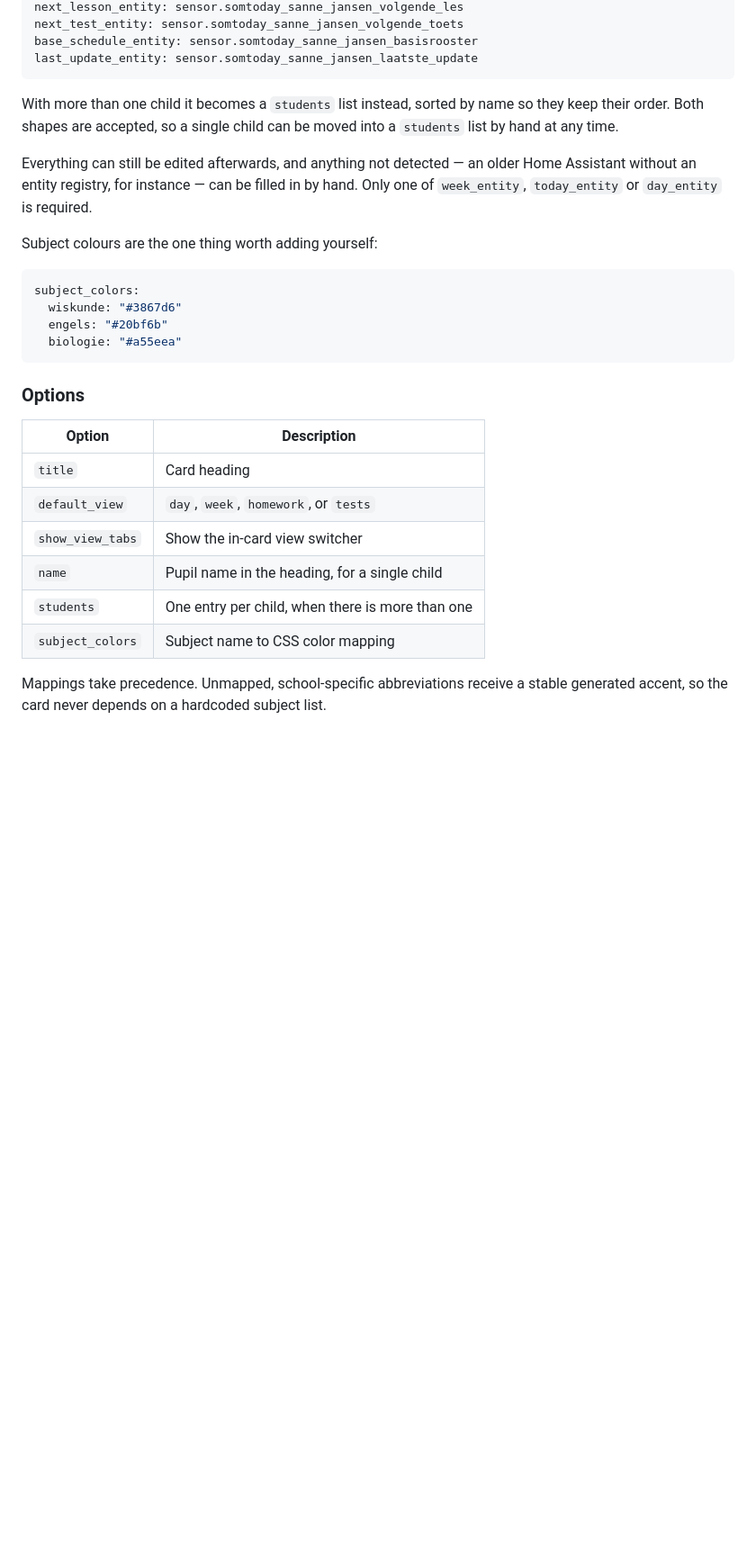
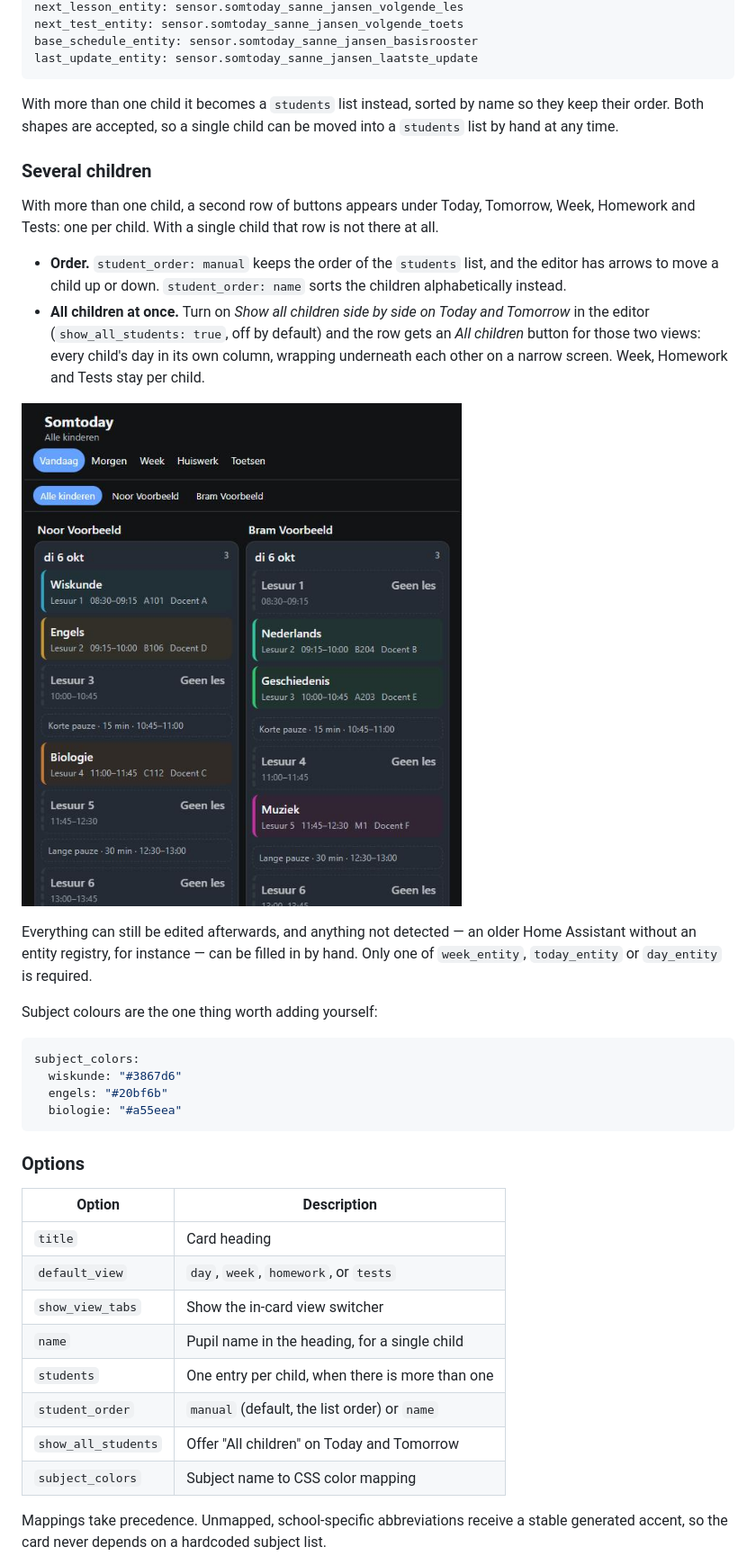
Before and after one commit to jonisnet/ha-somtoday-card, a Markdown page: README.md, the part around the change. Shown at 90% size. Drawn GitHub-style; pictures changed too: preview/all-children-dark.png (added); blank space fills up the shorter version.

```diff
--- a/README.md
+++ b/README.md
@@ -63,6 +63,23 @@ With more than one child it becomes a `students` list instead, sorted by name so
 they keep their order. Both shapes are accepted, so a single child can be moved
 into a `students` list by hand at any time.
 
+### Several children
+
+With more than one child, a second row of buttons appears under Today, Tomorrow,
+Week, Homework and Tests: one per child. With a single child that row is not
+there at all.
+
+- **Order.** `student_order: manual` keeps the order of the `students` list,
+  and the editor has arrows to move a child up or down. `student_order: name`
+  sorts the children alphabetically instead.
+- **All children at once.** Turn on _Show all children side by side on Today and
+  Tomorrow_ in the editor (`show_all_students: true`, off by default) and the
+  row gets an _All children_ button for those two views: every child's day in
+  its own column, wrapping underneath each other on a narrow screen. Week,
+  Homework and Tests stay per child.
+
+![Today for two children side by side](https://raw.githubusercontent.com/jonisnet/ha-somtoday-card/main/preview/all-children-dark.png)
+
 Everything can still be edited afterwards, and anything not detected — an older
 Home Assistant without an entity registry, for instance — can be filled in by
 hand. Only one of `week_entity`, `today_entity` or `day_entity` is required.
@@ -78,14 +95,16 @@ subject_colors:
 
 ### Options
 
-| Option           | Description                                      |
-| ---------------- | ------------------------------------------------ |
-| `title`          | Card heading                                     |
-| `default_view`   | `day`, `week`, `homework`, or `tests`            |
-| `show_view_tabs` | Show the in-card view switcher                   |
-| `name`           | Pupil name in the heading, for a single child    |
-| `students`       | One entry per child, when there is more than one |
-| `subject_colors` | Subject name to CSS color mapping                |
+| Option              | Description                                      |
+| ------------------- | ------------------------------------------------ |
+| `title`             | Card heading                                     |
+| `default_view`      | `day`, `week`, `homework`, or `tests`            |
+| `show_view_tabs`    | Show the in-card view switcher                   |
+| `name`              | Pupil name in the heading, for a single child    |
+| `students`          | One entry per child, when there is more than one |
+| `student_order`     | `manual` (default, the list order) or `name`     |
+| `show_all_students` | Offer "All children" on Today and Tomorrow       |
+| `subject_colors`    | Subject name to CSS color mapping                |
 
 Mappings take precedence. Unmapped, school-specific abbreviations receive a
 stable generated accent, so the card never depends on a hardcoded subject list.
```
Also changed, not shown: CHANGELOG.md (+12 -0 lines), 7 other files.
